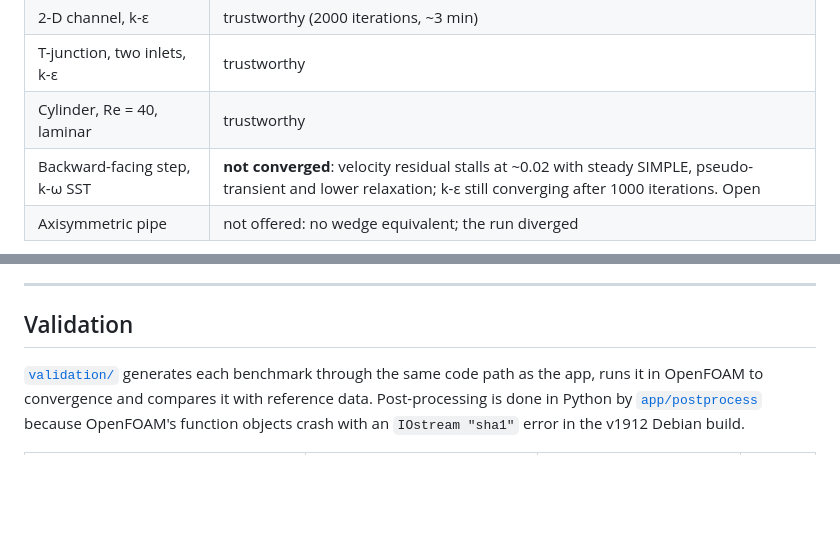
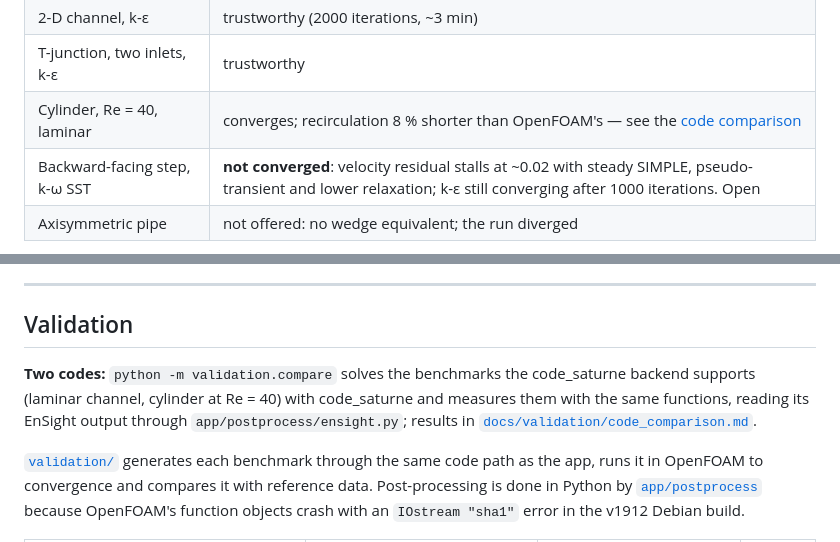
Before and after one commit to jamaloubanbal/cfd-case-generator, a Markdown page: docs/GUIDE.md, 2 parts joined by grey strips. Rendered like a GitHub page; blank space fills up the shorter version.

```diff
--- a/docs/GUIDE.md
+++ b/docs/GUIDE.md
@@ -219,7 +219,7 @@ are renamed. Reading meshes and meshing still need OpenFOAM installed.
 | SALOME box duct, k-ε | trustworthy, 14 s |
 | 2-D channel, k-ε | trustworthy (2000 iterations, ~3 min) |
 | T-junction, two inlets, k-ε | trustworthy |
-| Cylinder, Re = 40, laminar | trustworthy |
+| Cylinder, Re = 40, laminar | converges; recirculation 8 % shorter than OpenFOAM's — see the [code comparison](validation/code_comparison.md) |
 | Backward-facing step, k-ω SST | **not converged**: velocity residual stalls at ~0.02 with steady SIMPLE, pseudo-transient and lower relaxation; k-ε still converging after 1000 iterations. Open |
 | Axisymmetric pipe | not offered: no wedge equivalent; the run diverged |
 
@@ -358,6 +358,11 @@ names that cause when such a case does not converge.
 ---
 
 ## Validation
+
+**Two codes:** `python -m validation.compare` solves the benchmarks the code_saturne backend
+supports (laminar channel, cylinder at Re = 40) with code_saturne and measures them with the
+same functions, reading its EnSight output through `app/postprocess/ensight.py`; results in
+[`docs/validation/code_comparison.md`](validation/code_comparison.md).
 
 [`validation/`](../validation) generates each benchmark through the same code path as the app,
 runs it in OpenFOAM to convergence and compares it with reference data. Post-processing is
```
Also changed, not shown: README.md (+2 -1 lines), docs/validation/code_comparison.md (added, +19 -0 lines), docs/validation/results.md (+11 -0 lines), docs/validation/cylinder_re40.png (added), 6 other files.
